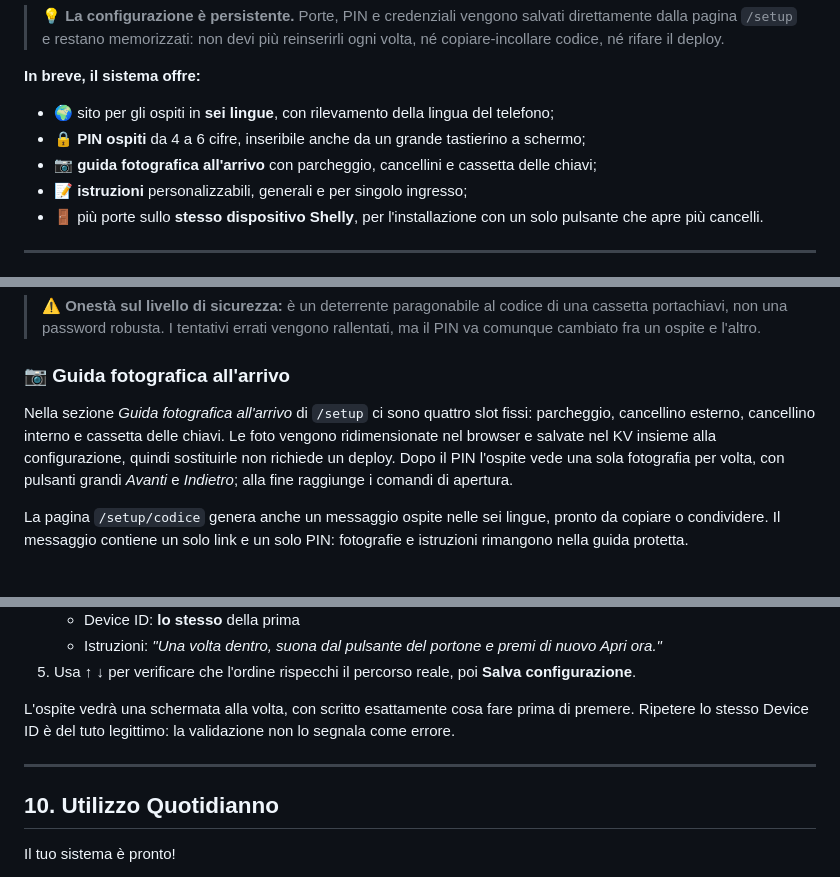
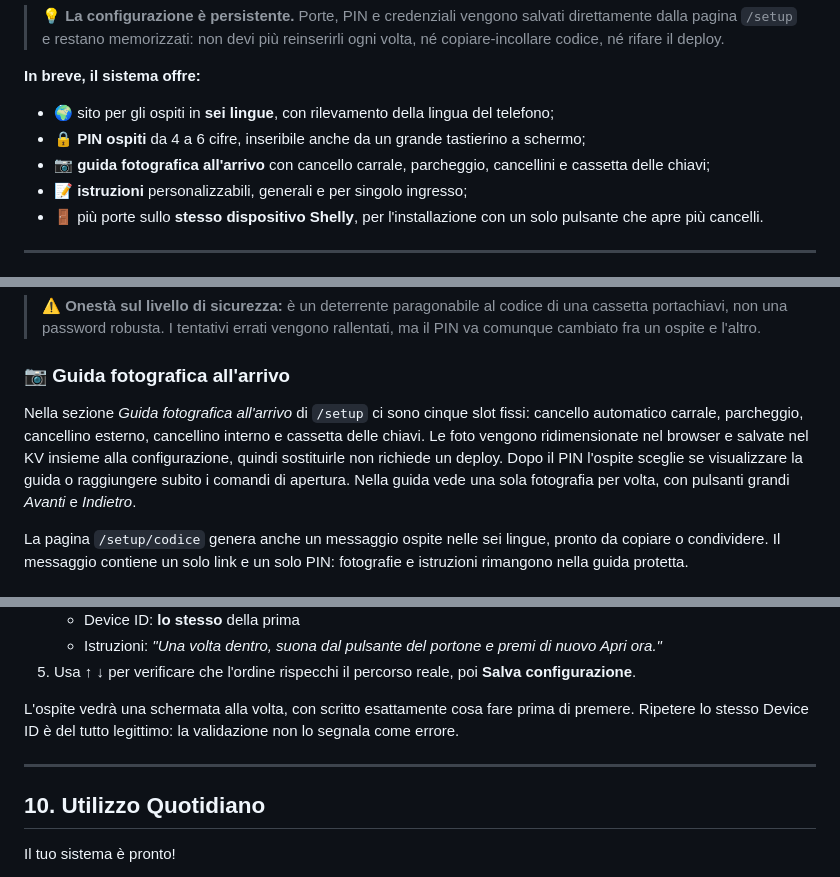
Before and after one commit to Quintessenza-home/Self_CheckIn_Shelly_DoorOpener, a Markdown page: README.md, 3 parts joined by grey strips. Rendered like a GitHub page.

Commit message:
Aggiungi scelta guida e cancello carrale

```diff
--- a/README.md
+++ b/README.md
@@ -9,7 +9,7 @@ Non è richiesta alcuna competenza di programmazione: ti basterà seguire le ist
 **In breve, il sistema offre:**
 - 🌍 sito per gli ospiti in **sei lingue**, con rilevamento della lingua del telefono;
 - 🔒 **PIN ospiti** da 4 a 6 cifre, inseribile anche da un grande tastierino a schermo;
-- 📷 **guida fotografica all'arrivo** con parcheggio, cancellini e cassetta delle chiavi;
+- 📷 **guida fotografica all'arrivo** con cancello carrale, parcheggio, cancellini e cassetta delle chiavi;
 - 📝 **istruzioni** personalizzabili, generali e per singolo ingresso;
 - 🚪 più porte sullo **stesso dispositivo Shelly**, per l'installazione con un solo pulsante che apre più cancelli.
 
@@ -199,7 +199,7 @@ La pagina `/setup/codice` permette di generare o inserire il PIN richiesto **pri
 > ⚠️ **Onestà sul livello di sicurezza:** è un deterrente paragonabile al codice di una cassetta portachiavi, non una password robusta. I tentativi errati vengono rallentati, ma il PIN va comunque cambiato fra un ospite e l'altro.
 
 ### 📷 Guida fotografica all'arrivo
-Nella sezione *Guida fotografica all'arrivo* di `/setup` ci sono quattro slot fissi: parcheggio, cancellino esterno, cancellino interno e cassetta delle chiavi. Le foto vengono ridimensionate nel browser e salvate nel KV insieme alla configurazione, quindi sostituirle non richiede un deploy. Dopo il PIN l'ospite vede una sola fotografia per volta, con pulsanti grandi *Avanti* e *Indietro*; alla fine raggiunge i comandi di apertura.
+Nella sezione *Guida fotografica all'arrivo* di `/setup` ci sono cinque slot fissi: cancello automatico carrale, parcheggio, cancellino esterno, cancellino interno e cassetta delle chiavi. Le foto vengono ridimensionate nel browser e salvate nel KV insieme alla configurazione, quindi sostituirle non richiede un deploy. Dopo il PIN l'ospite sceglie se visualizzare la guida o raggiungere subito i comandi di apertura. Nella guida vede una sola fotografia per volta, con pulsanti grandi *Avanti* e *Indietro*.
 
 La pagina `/setup/codice` genera anche un messaggio ospite nelle sei lingue, pronto da copiare o condividere. Il messaggio contiene un solo link e un solo PIN: fotografie e istruzioni rimangono nella guida protetta.
 
@@ -238,11 +238,11 @@ Il dispositivo è sempre lo stesso: quello che cambia è **da quale citofono hai
    - Istruzioni: *"Una volta dentro, suona dal pulsante del portone e premi di nuovo Apri ora."*
 5. Usa **↑ ↓** per verificare che l'ordine rispecchi il percorso reale, poi **Salva configurazione**.
 
-L'ospite vedrà una schermata alla volta, con scritto esattamente cosa fare prima di premere. Ripetere lo stesso Device ID è del tuto legittimo: la validazione non lo segnala come errore.
+L'ospite vedrà una schermata alla volta, con scritto esattamente cosa fare prima di premere. Ripetere lo stesso Device ID è del tutto legittimo: la validazione non lo segnala come errore.
 
 ---
 
-## 10. Utilizzo Quotidianno
+## 10. Utilizzo Quotidiano
 
 Il tuo sistema è pronto!
 
```
